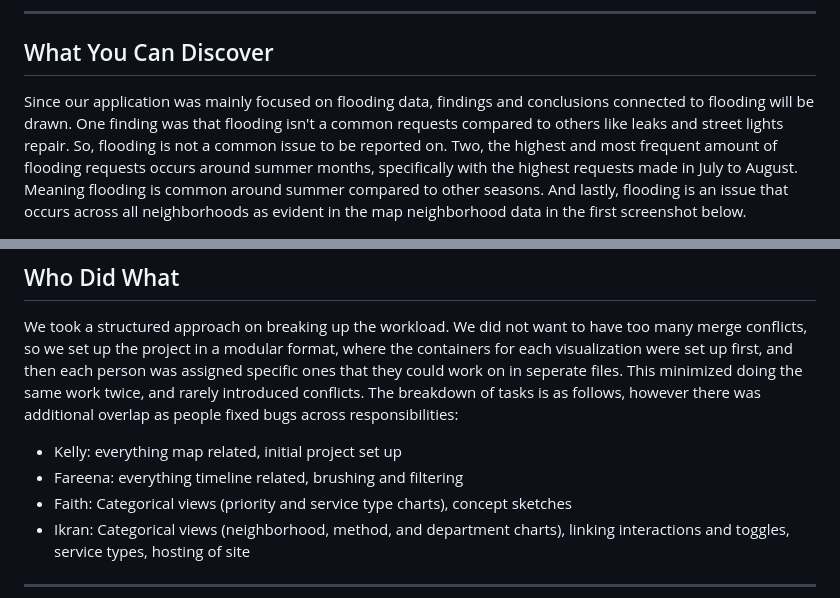
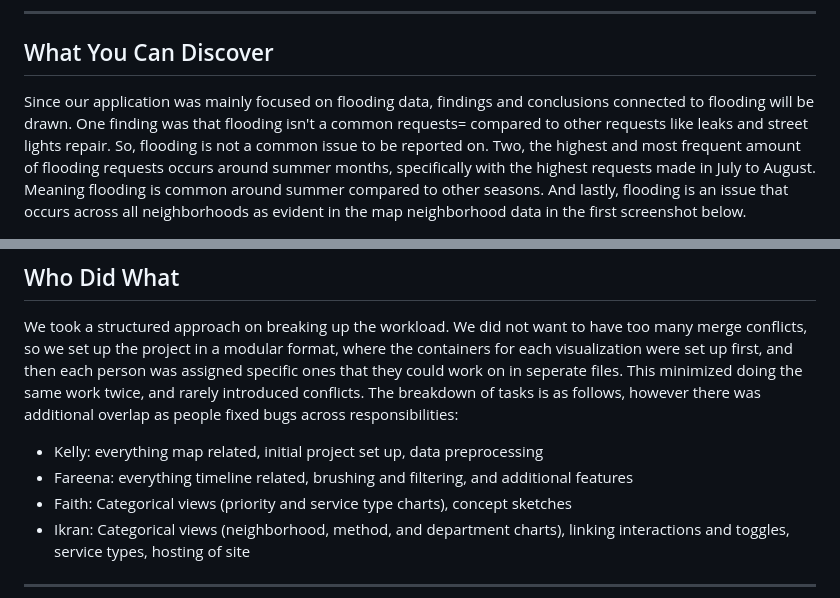
Before and after one commit to ikranw/311Cincy, a Markdown page: README.md, 2 parts joined by grey strips. Rendered like a GitHub page.

Commit message:
Fixing grammar

```diff
--- a/README.md
+++ b/README.md
@@ -97,7 +97,7 @@ A horizontal bar chart was selected for this data as well. It was selected for p
 ## What You Can Discover
 
 <!-- write here 1 section on what your application enables you to discover: Present some findings you arrive at with your application, including screenshots.-->
-Since our application was mainly focused on flooding data, findings and conclusions connected to flooding will be drawn. One finding was that flooding isn't a common requests compared to others like leaks and street lights repair. So, flooding is not a common issue to be reported on. Two, the highest and most frequent amount of flooding requests occurs around summer months, specifically with the highest requests made in July to August. Meaning flooding is common around summer compared to other seasons. And lastly, flooding is an issue that occurs across all neighborhoods as evident in the map neighborhood data in the first screenshot below.
+Since our application was mainly focused on flooding data, findings and conclusions connected to flooding will be drawn. One finding was that flooding isn't a common requests= compared to other requests like leaks and street lights repair. So, flooding is not a common issue to be reported on. Two, the highest and most frequent amount of flooding requests occurs around summer months, specifically with the highest requests made in July to August. Meaning flooding is common around summer compared to other seasons. And lastly, flooding is an issue that occurs across all neighborhoods as evident in the map neighborhood data in the first screenshot below.
 
 <img src="assets/floodingdata-overview.png" width="300"/>
 <img src="assets/requestsovertime.png" width="300"/>
@@ -139,8 +139,8 @@ We used AI minimally as a way to debug our code, and to help us jumpstart featur
 ## Who Did What
 
 We took a structured approach on breaking up the workload. We did not want to have too many merge conflicts, so we set up the project in a modular format, where the containers for each visualization were set up first, and then each person was assigned specific ones that they could work on in seperate files. This minimized doing the same work twice, and rarely introduced conflicts. The breakdown of tasks is as follows, however there was additional overlap as people fixed bugs across responsibilities:
-- Kelly: everything map related, initial project set up
-- Fareena: everything timeline related, brushing and filtering
+- Kelly: everything map related, initial project set up, data preprocessing
+- Fareena: everything timeline related, brushing and filtering, and additional features
 - Faith: Categorical views (priority and service type charts), concept sketches
 - Ikran: Categorical views (neighborhood, method, and department charts), linking interactions and toggles, service types, hosting of site
 
```
